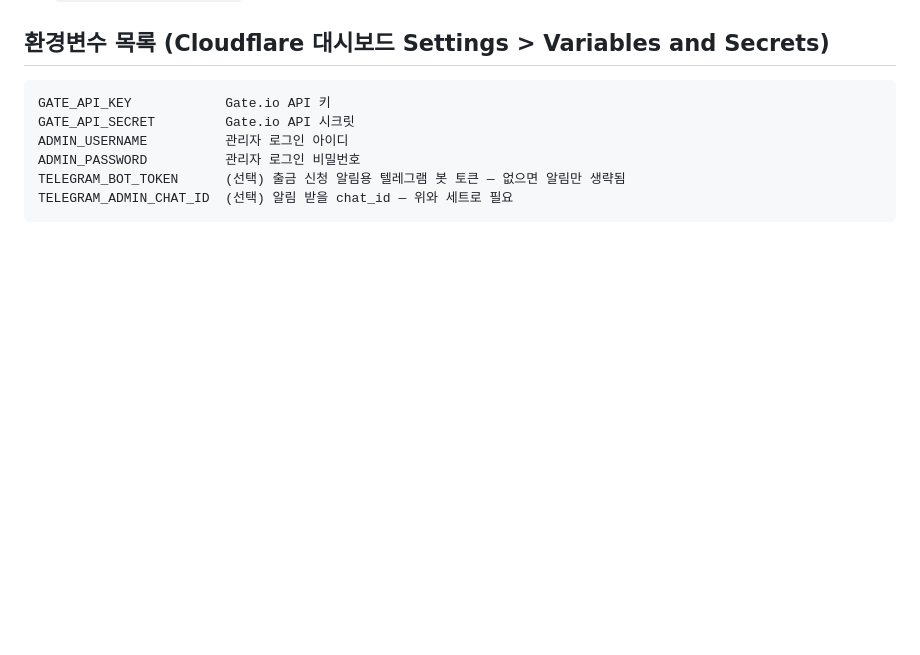
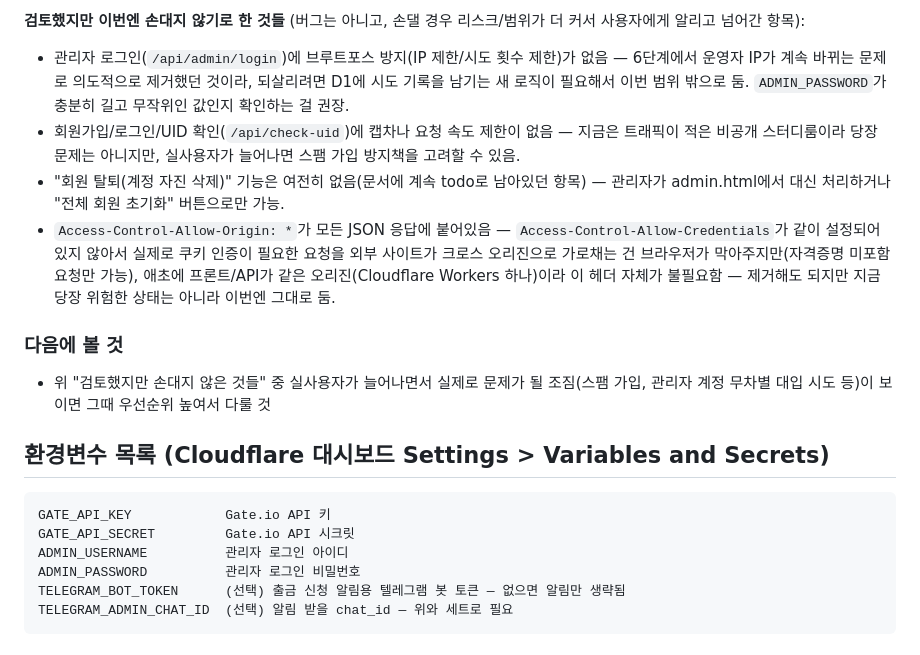
Before and after one commit to Andy110428/sixsix, a Markdown page: CLAUDE.md, the part around one of its changes. Rendered like a GitHub page; blank space fills up the shorter version.

Commit message:
Document stage 17: pre-launch review + input validation in CLAUDE.md
Co-Authored-By: Claude Sonnet 5 <noreply@anthropic.com>
Claude-Session: https://claude.ai/code/session_01BDBoqvBtt5kMAYQ2GLoYW1

````diff
--- a/CLAUDE.md
+++ b/CLAUDE.md
@@ -427,3 +442,12 @@ public/admin.html       관리자 전용 (게시판 글쓰기/수정/삭제, 회
+**검토했지만 이번엔 손대지 않기로 한 것들** (버그는 아니고, 손댈 경우 리스크/범위가 더 커서 사용자에게 알리고 넘어간 항목):
+- 관리자 로그인(`/api/admin/login`)에 브루트포스 방지(IP 제한/시도 횟수 제한)가 없음 — 6단계에서 운영자 IP가 계속 바뀌는 문제로 의도적으로 제거했던 것이라, 되살리려면 D1에 시도 기록을 남기는 새 로직이 필요해서 이번 범위 밖으로 둠. `ADMIN_PASSWORD`가 충분히 길고 무작위인 값인지 확인하는 걸 권장.
+- 회원가입/로그인/UID 확인(`/api/check-uid`)에 캡차나 요청 속도 제한이 없음 — 지금은 트래픽이 적은 비공개 스터디룸이라 당장 문제는 아니지만, 실사용자가 늘어나면 스팸 가입 방지책을 고려할 수 있음.
+- "회원 탈퇴(계정 자진 삭제)" 기능은 여전히 없음(문서에 계속 todo로 남아있던 항목) — 관리자가 admin.html에서 대신 처리하거나 "전체 회원 초기화" 버튼으로만 가능.
+- `Access-Control-Allow-Origin: *`가 모든 JSON 응답에 붙어있음 — `Access-Control-Allow-Credentials`가 같이 설정되어 있지 않아서 실제로 쿠키 인증이 필요한 요청을 외부 사이트가 크로스 오리진으로 가로채는 건 브라우저가 막아주지만(자격증명 미포함 요청만 가능), 애초에 프론트/API가 같은 오리진(Cloudflare Workers 하나)이라 이 헤더 자체가 불필요함 — 제거해도 되지만 지금 당장 위험한 상태는 아니라 이번엔 그대로 둠.
+
+### 다음에 볼 것
+- 위 "검토했지만 손대지 않은 것들" 중 실사용자가 늘어나면서 실제로 문제가 될 조짐(스팸 가입, 관리자 계정 무차별 대입 시도 등)이 보이면 그때 우선순위 높여서 다룰 것
+
 ## 환경변수 목록 (Cloudflare 대시보드 Settings > Variables and Secrets)
 
 ```
````
Also changed, not shown: other parts of CLAUDE.md (+15 -0 lines).
